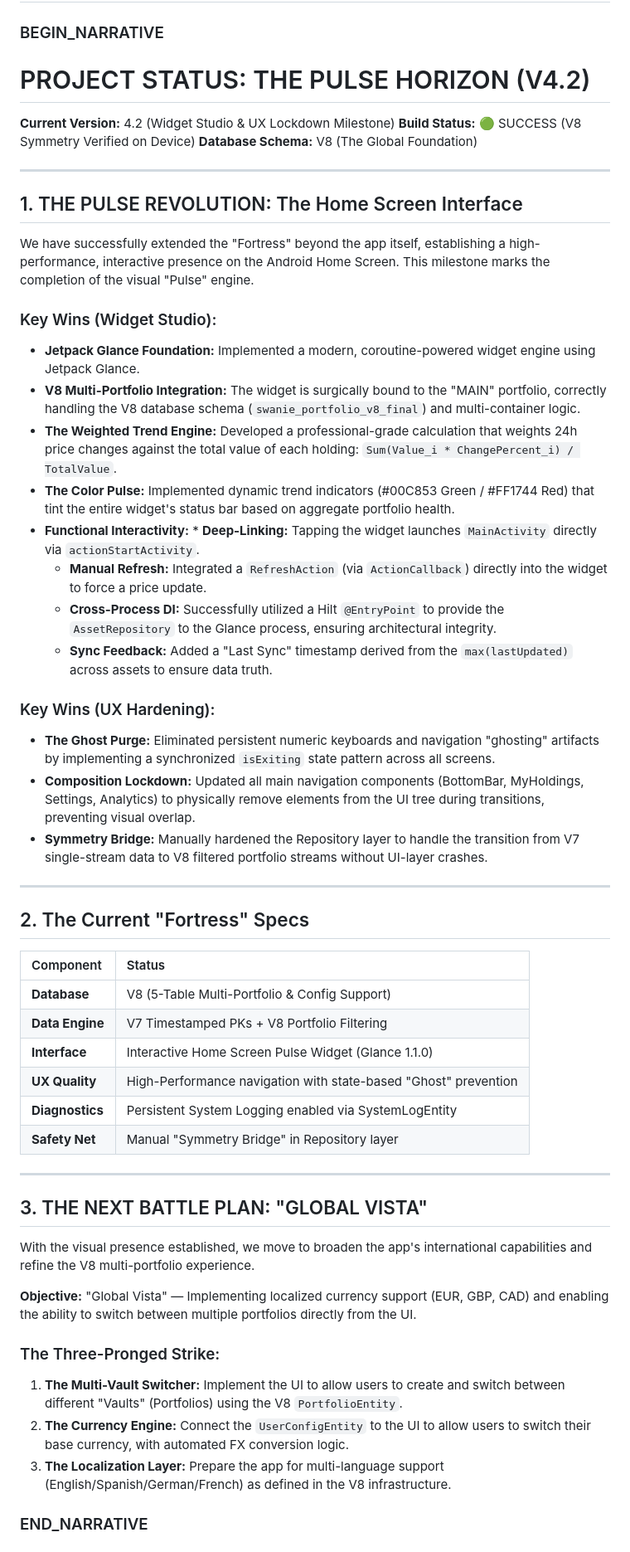
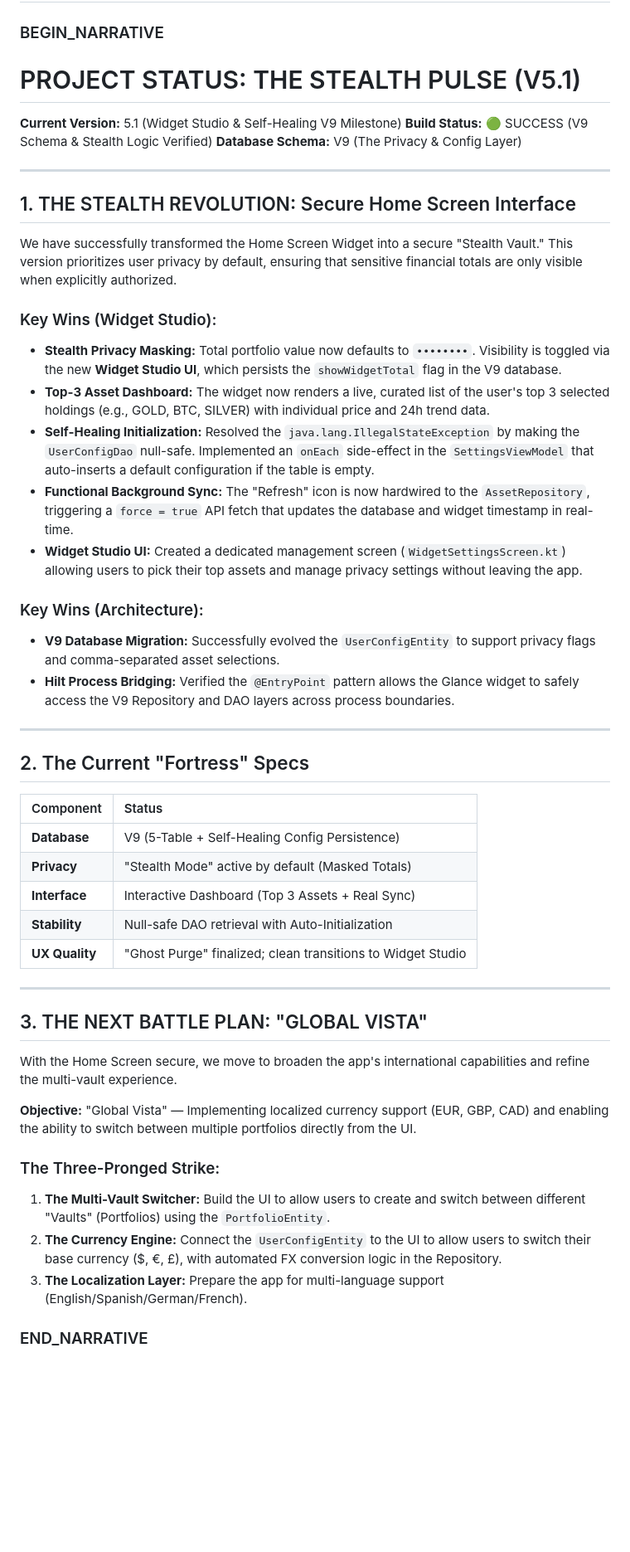
Before and after one commit to swanie2000/swanies-portfolio-gemini-ver, a Markdown page: docs/BROWSER_CONTEXT_MASTER.md, the part around one of its changes. Shown at 83% size. Drawn GitHub-style; blank space fills up the shorter version.

Commit message:
PROJECT MILESTONE V5.1: Master Narrative Update. Documented Stealth Privacy, Self-Healing DAO, and Widget Studio UI.

```diff
--- a/docs/BROWSER_CONTEXT_MASTER.md
+++ b/docs/BROWSER_CONTEXT_MASTER.md
@@ -173,31 +173,27 @@ END CONTROL HEADER
 NARRATIVE SECTION (SOURCE FILE - EDIT docs/BROWSER_CONTEXT_NARRATIVE.md)
 ============================================================
 ### BEGIN_NARRATIVE
-# PROJECT STATUS: THE PULSE HORIZON (V4.2)
+# PROJECT STATUS: THE STEALTH PULSE (V5.1)
 
-**Current Version:** 4.2 (Widget Studio & UX Lockdown Milestone)
-**Build Status:** 🟢 SUCCESS (V8 Symmetry Verified on Device)
-**Database Schema:** V8 (The Global Foundation)
+**Current Version:** 5.1 (Widget Studio & Self-Healing V9 Milestone)
+**Build Status:** 🟢 SUCCESS (V9 Schema & Stealth Logic Verified)
+**Database Schema:** V9 (The Privacy & Config Layer)
 
 ---
 
-## 1. THE PULSE REVOLUTION: The Home Screen Interface
-We have successfully extended the "Fortress" beyond the app itself, establishing a high-performance, interactive presence on the Android Home Screen. This milestone marks the completion of the visual "Pulse" engine.
+## 1. THE STEALTH REVOLUTION: Secure Home Screen Interface
+We have successfully transformed the Home Screen Widget into a secure "Stealth Vault." This version prioritizes user privacy by default, ensuring that sensitive financial totals are only visible when explicitly authorized.
 
 ### Key Wins (Widget Studio):
-* **Jetpack Glance Foundation:** Implemented a modern, coroutine-powered widget engine using Jetpack Glance.
-* **V8 Multi-Portfolio Integration:** The widget is surgically bound to the "MAIN" portfolio, correctly handling the V8 database schema (`swanie_portfolio_v8_final`) and multi-container logic.
-* **The Weighted Trend Engine:** Developed a professional-grade calculation that weights 24h price changes against the total value of each holding: `Sum(Value_i * ChangePercent_i) / TotalValue`.
-* **The Color Pulse:** Implemented dynamic trend indicators (#00C853 Green / #FF1744 Red) that tint the entire widget's status bar based on aggregate portfolio health.
-* **Functional Interactivity:** * **Deep-Linking:** Tapping the widget launches `MainActivity` directly via `actionStartActivity`.
-    * **Manual Refresh:** Integrated a `RefreshAction` (via `ActionCallback`) directly into the widget to force a price update.
-    * **Cross-Process DI:** Successfully utilized a Hilt `@EntryPoint` to provide the `AssetRepository` to the Glance process, ensuring architectural integrity.
-    * **Sync Feedback:** Added a "Last Sync" timestamp derived from the `max(lastUpdated)` across assets to ensure data truth.
+* **Stealth Privacy Masking:** Total portfolio value now defaults to `••••••••`. Visibility is toggled via the new **Widget Studio UI**, which persists the `showWidgetTotal` flag in the V9 database.
+* **Top-3 Asset Dashboard:** The widget now renders a live, curated list of the user's top 3 selected holdings (e.g., GOLD, BTC, SILVER) with individual price and 24h trend data.
+* **Self-Healing Initialization:** Resolved the `java.lang.IllegalStateException` by making the `UserConfigDao` null-safe. Implemented an `onEach` side-effect in the `SettingsViewModel` that auto-inserts a default configuration if the table is empty.
+* **Functional Background Sync:** The "Refresh" icon is now hardwired to the `AssetRepository`, triggering a `force = true` API fetch that updates the database and widget timestamp in real-time.
+* **Widget Studio UI:** Created a dedicated management screen (`WidgetSettingsScreen.kt`) allowing users to pick their top assets and manage privacy settings without leaving the app.
 
-### Key Wins (UX Hardening):
-* **The Ghost Purge:** Eliminated persistent numeric keyboards and navigation "ghosting" artifacts by implementing a synchronized `isExiting` state pattern across all screens.
-* **Composition Lockdown:** Updated all main navigation components (BottomBar, MyHoldings, Settings, Analytics) to physically remove elements from the UI tree during transitions, preventing visual overlap.
-* **Symmetry Bridge:** Manually hardened the Repository layer to handle the transition from V7 single-stream data to V8 filtered portfolio streams without UI-layer crashes.
+### Key Wins (Architecture):
+* **V9 Database Migration:** Successfully evolved the `UserConfigEntity` to support privacy flags and comma-separated asset selections.
+* **Hilt Process Bridging:** Verified the `@EntryPoint` pattern allows the Glance widget to safely access the V9 Repository and DAO layers across process boundaries.
 
 ---
 
@@ -205,26 +201,25 @@ We have successfully extended the "Fortress" beyond the app itself, establishing
 
 | Component | Status |
 | :--- | :--- |
-| **Database** | V8 (5-Table Multi-Portfolio & Config Support) |
-| **Data Engine** | V7 Timestamped PKs + V8 Portfolio Filtering |
-| **Interface** | Interactive Home Screen Pulse Widget (Glance 1.1.0) |
-| **UX Quality** | High-Performance navigation with state-based "Ghost" prevention |
-| **Diagnostics** | Persistent System Logging enabled via SystemLogEntity |
-| **Safety Net** | Manual "Symmetry Bridge" in Repository layer |
+| **Database** | V9 (5-Table + Self-Healing Config Persistence) |
+| **Privacy** | "Stealth Mode" active by default (Masked Totals) |
+| **Interface** | Interactive Dashboard (Top 3 Assets + Real Sync) |
+| **Stability** | Null-safe DAO retrieval with Auto-Initialization |
+| **UX Quality** | "Ghost Purge" finalized; clean transitions to Widget Studio |
 
 ---
 
 ## 3. THE NEXT BATTLE PLAN: "GLOBAL VISTA"
 
-With the visual presence established, we move to broaden the app's international capabilities and refine the V8 multi-portfolio experience.
+With the Home Screen secure, we move to broaden the app's international capabilities and refine the multi-vault experience.
 
 **Objective:**
 "Global Vista" — Implementing localized currency support (EUR, GBP, CAD) and enabling the ability to switch between multiple portfolios directly from the UI.
 
 ### The Three-Pronged Strike:
-1.  **The Multi-Vault Switcher:** Implement the UI to allow users to create and switch between different "Vaults" (Portfolios) using the V8 `PortfolioEntity`.
-2.  **The Currency Engine:** Connect the `UserConfigEntity` to the UI to allow users to switch their base currency, with automated FX conversion logic.
-3.  **The Localization Layer:** Prepare the app for multi-language support (English/Spanish/German/French) as defined in the V8 infrastructure.
+1.  **The Multi-Vault Switcher:** Build the UI to allow users to create and switch between different "Vaults" (Portfolios) using the `PortfolioEntity`.
+2.  **The Currency Engine:** Connect the `UserConfigEntity` to the UI to allow users to switch their base currency ($, €, £), with automated FX conversion logic in the Repository.
+3.  **The Localization Layer:** Prepare the app for multi-language support (English/Spanish/German/French).
 ### END_NARRATIVE
 
 ============================================================
```
Also changed, not shown: other parts of docs/BROWSER_CONTEXT_MASTER.md (+4 -2 lines), docs/BROWSER_CONTEXT_NARRATIVE.md (+25 -27 lines).
